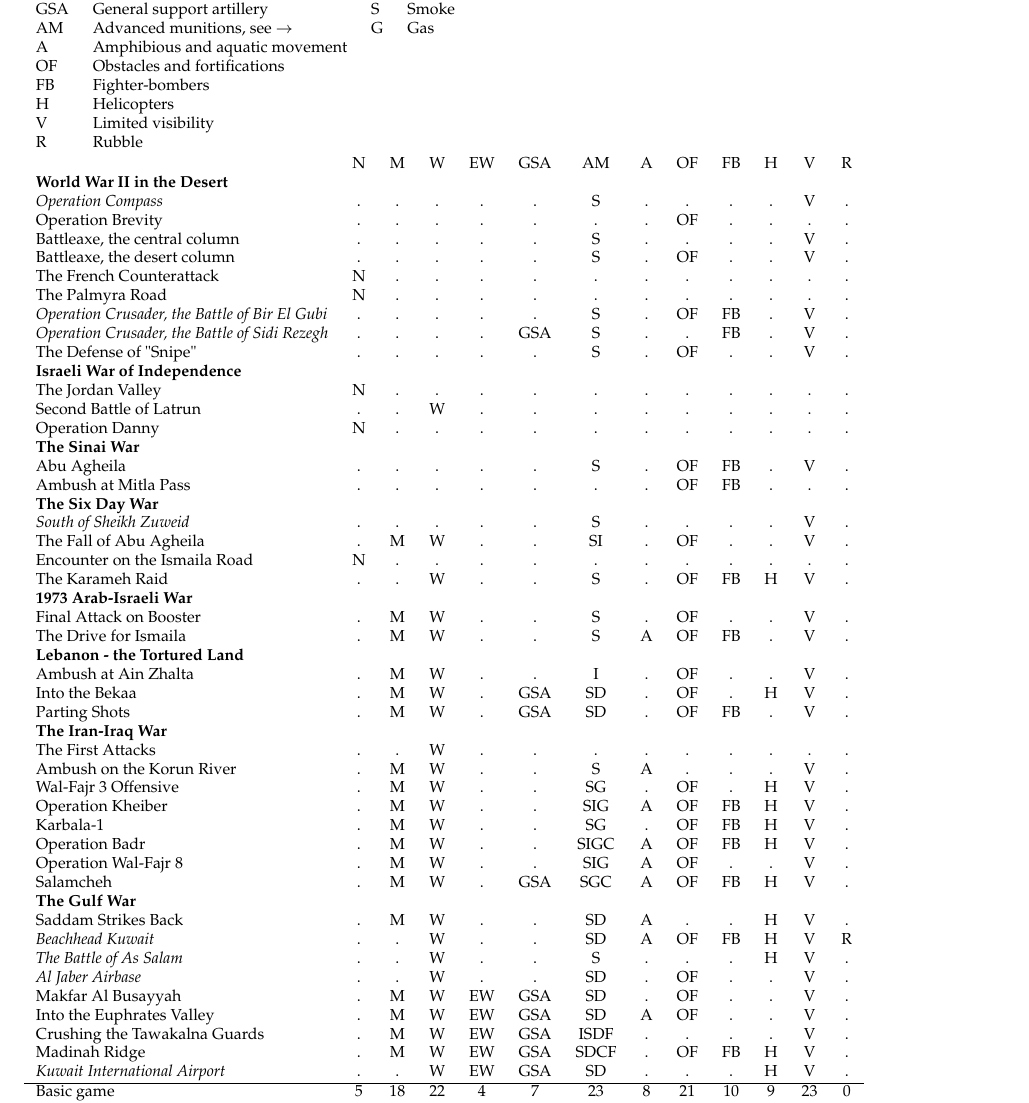
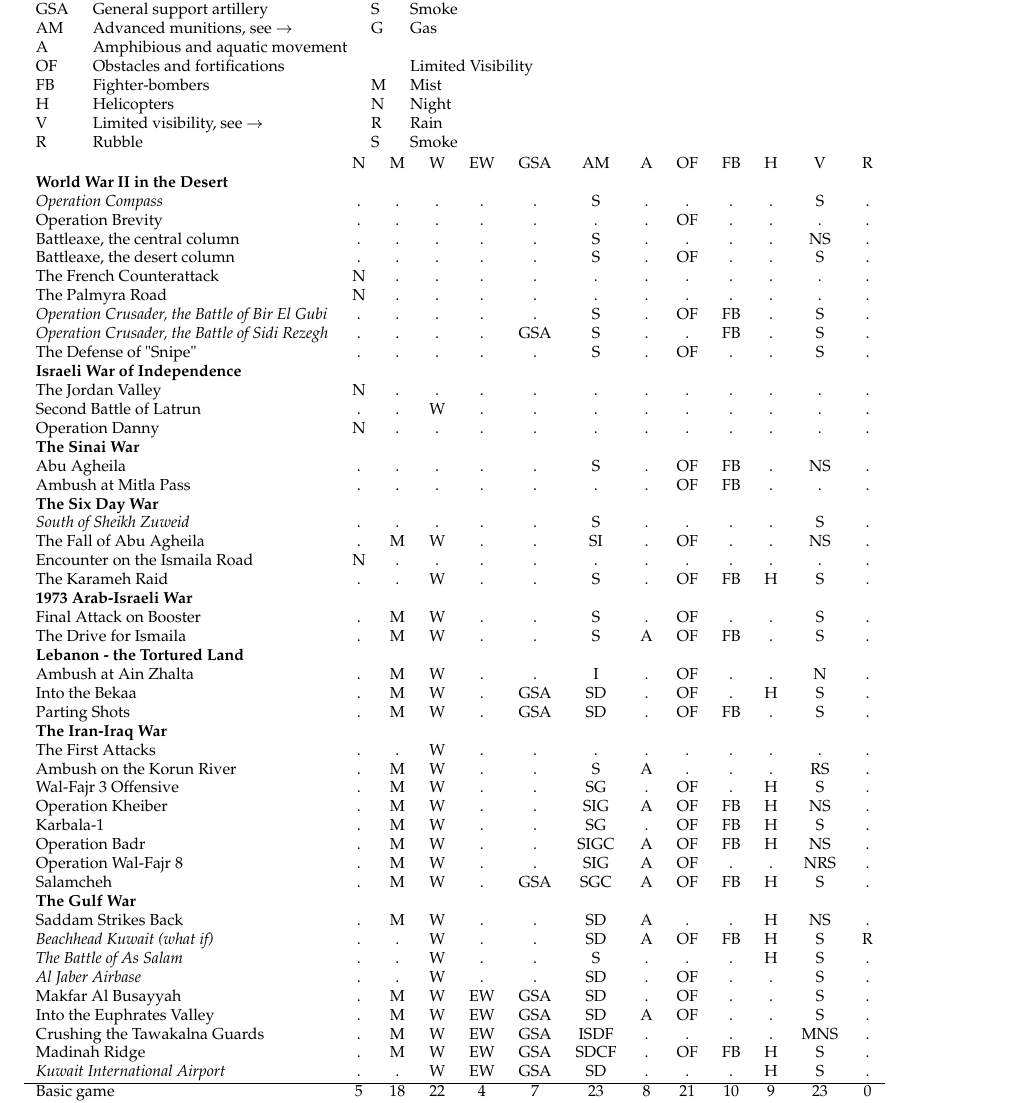
Before and after one commit to jforget/Boardgamegeek-contributions, a LaTeX document (Sands-of-War/SOW-scenarios-vs-adv-rules-V2.tex): part of the page, cut so that both start at the same text. Compiled offline with pdfLaTeX.

Commit message:
Splitting the "Limited visibility" advanced rule into subrules.

```diff
--- a/Sands-of-War/SOW-scenarios-vs-adv-rules-V2.tex
+++ b/Sands-of-War/SOW-scenarios-vs-adv-rules-V2.tex
@@ -69,11 +69,11 @@ EW   &   Electronic warfare                    & I & ILLUM  \\
 GSA  &   General support artillery             & S & Smoke  \\
 AM   &   Advanced munitions, see $\rightarrow$ & G & Gas    \\
 A    &   Amphibious and aquatic movement  \\
-OF   &   Obstacles and fortifications     \\
-FB   &   Fighter-bombers                  \\
-H    &   Helicopters                      \\
-V    &   Limited visibility               \\
-R    &   Rubble                           \\
+OF   &   Obstacles and fortifications          &   & Limited Visibility \\
+FB   &   Fighter-bombers                       & M & Mist   \\
+H    &   Helicopters                           & N & Night  \\
+V    &   Limited visibility, see $\rightarrow$ & R & Rain   \\
+R    &   Rubble                                & S & Smoke  \\
 \end{tabular}
 
 \begin{tabular}{lcccccccccccc}
@@ -81,15 +81,15 @@ R    &   Rubble                           \\
 
 \bf World War II in the Desert \\
 
-\it  Operation Compass                             & . &  . &  . & .  &  .  & S  & . &  . &  . & . &  V & . \\
+\it  Operation Compass                             & . &  . &  . & .  &  .  & S  & . &  . &  . & . &  S & . \\
      Operation Brevity                             & . &  . &  . & .  &  .  & .  & . & OF &  . & . &  . & . \\
-     Battleaxe, the central column                 & . &  . &  . & .  &  .  & S  & . &  . &  . & . &  V & . \\
-     Battleaxe, the desert column                  & . &  . &  . & .  &  .  & S  & . & OF &  . & . &  V & . \\
+     Battleaxe, the central column                 & . &  . &  . & .  &  .  & S  & . &  . &  . & . & NS & . \\
+     Battleaxe, the desert column                  & . &  . &  . & .  &  .  & S  & . & OF &  . & . &  S & . \\
      The French Counterattack                      & N &  . &  . & .  &  .  & .  & . &  . &  . & . &  . & . \\
      The Palmyra Road                              & N &  . &  . & .  &  .  & .  & . &  . &  . & . &  . & . \\
-\it  Operation Crusader, the Battle of Bir El Gubi & . &  . &  . & .  &  .  & S  & . & OF & FB & . &  V & . \\
-\it  Operation Crusader, the Battle of Sidi Rezegh & . &  . &  . & .  & GSA & S  & . &  . & FB & . &  V & . \\
-     The Defense of "Snipe"                        & . &  . &  . & .  &  .  & S  & . & OF &  . & . &  V & . \\
+\it  Operation Crusader, the Battle of Bir El Gubi & . &  . &  . & .  &  .  & S  & . & OF & FB & . &  S & . \\
+\it  Operation Crusader, the Battle of Sidi Rezegh & . &  . &  . & .  & GSA & S  & . &  . & FB & . &  S & . \\
+     The Defense of "Snipe"                        & . &  . &  . & .  &  .  & S  & . & OF &  . & . &  S & . \\
 
 \bf Israeli War of Independence \\
 
@@ -99,52 +99,52 @@ R    &   Rubble                           \\
 
 \bf The Sinai War \\
 
-     Abu Agheila                                   & . &  . &  . &  . &  .  & S  & . & OF & FB & . &  V & . \\
+     Abu Agheila                                   & . &  . &  . &  . &  .  & S  & . & OF & FB & . & NS & . \\
      Ambush at Mitla Pass                          & . &  . &  . &  . &  .  &  . & . & OF & FB & . &  . & . \\
 
 \bf The Six Day War \\
 
-\it  South of Sheikh Zuweid                        & . &  . &  . &  . &  .  & S  & . &  . &  . & . &  V & . \\
-     The Fall of Abu Agheila                       & . &  M &  W &  . &  .  & SI & . & OF &  . & . &  V & . \\
+\it  South of Sheikh Zuweid                        & . &  . &  . &  . &  .  & S  & . &  . &  . & . &  S & . \\
+     The Fall of Abu Agheila                       & . &  M &  W &  . &  .  & SI & . & OF &  . & . & NS & . \\
      Encounter on the Ismaila Road                 & N &  . &  . &  . &  .  &  . & . &  . &  . & . &  . & . \\
-     The Karameh Raid                              & . &  . &  W &  . &  .  & S  & . & OF & FB & H &  V & . \\
+     The Karameh Raid                              & . &  . &  W &  . &  .  & S  & . & OF & FB & H &  S & . \\
 
 \bf 1973 Arab-Israeli War \\
 
-     Final Attack on Booster                       & . &  M &  W &  . &  .  & S  & . & OF &  . & . &  V & . \\
-     The Drive for Ismaila                         & . &  M &  W &  . &  .  & S  & A & OF & FB & . &  V & . \\
+     Final Attack on Booster                       & . &  M &  W &  . &  .  & S  & . & OF &  . & . &  S & . \\
+     The Drive for Ismaila                         & . &  M &  W &  . &  .  & S  & A & OF & FB & . &  S & . \\
 
 \bf Lebanon - the Tortured Land \\
 
-     Ambush at Ain Zhalta                          & . &  M &  W &  . &  .  & I  & . & OF &  . & . &  V & . \\
-     Into the Bekaa                                & . &  M &  W &  . & GSA & SD & . & OF &  . & H &  V & . \\
-     Parting Shots                                 & . &  M &  W &  . & GSA & SD & . & OF & FB & . &  V & . \\
+     Ambush at Ain Zhalta                          & . &  M &  W &  . &  .  & I  & . & OF &  . & . &  N & . \\
+     Into the Bekaa                                & . &  M &  W &  . & GSA & SD & . & OF &  . & H &  S & . \\
+     Parting Shots                                 & . &  M &  W &  . & GSA & SD & . & OF & FB & . &  S & . \\
 
 \bf The Iran-Iraq War \\
 
-     The First Attacks                             & . &  . &  W &  . &  .  &  .    & . &  . &  . & . &  . & . \\
-     Ambush on the Korun River                     & . &  M &  W &  . &  .  & S     & A &  . &  . & . &  V & . \\
-     Wal-Fajr 3 Offensive                          & . &  M &  W &  . &  .  & SG    & . & OF &  . & H &  V & . \\
-     Operation Kheiber                             & . &  M &  W &  . &  .  & SIG   & A & OF & FB & H &  V & . \\
-     Karbala-1                                     & . &  M &  W &  . &  .  & SG    & . & OF & FB & H &  V & . \\
-     Operation Badr                                & . &  M &  W &  . &  .  & SIGC  & A & OF & FB & H &  V & . \\
-     Operation Wal-Fajr 8                          & . &  M &  W &  . &  .  & SIG   & A & OF &  . & . &  V & . \\
-     Salamcheh                                     & . &  M &  W &  . & GSA & SGC   & A & OF & FB & H &  V & . \\
+     The First Attacks                             & . &  . &  W &  . &  .  &  .    & . &  . &  . & . &  .  & . \\
+     Ambush on the Korun River                     & . &  M &  W &  . &  .  & S     & A &  . &  . & . & RS  & . \\
+     Wal-Fajr 3 Offensive                          & . &  M &  W &  . &  .  & SG    & . & OF &  . & H &  S  & . \\
+     Operation Kheiber                             & . &  M &  W &  . &  .  & SIG   & A & OF & FB & H & NS  & . \\
+     Karbala-1                                     & . &  M &  W &  . &  .  & SG    & . & OF & FB & H &  S  & . \\
+     Operation Badr                                & . &  M &  W &  . &  .  & SIGC  & A & OF & FB & H & NS  & . \\
+     Operation Wal-Fajr 8                          & . &  M &  W &  . &  .  & SIG   & A & OF &  . & . & NRS & . \\
+     Salamcheh                                     & . &  M &  W &  . & GSA & SGC   & A & OF & FB & H &  S  & . \\
 
 \bf The Gulf War \\
 
-     Saddam Strikes Back                           & . &  M &  W &  . &  .  & SD    & A &  . &  . & H &  V & . \\
-\it  Beachhead Kuwait                              & . &  . &  W &  . &  .  & SD    & A & OF & FB & H &  V & R \\
-\it  The Battle of As Salam                        & . &  . &  W &  . &  .  & S     & . &  . &  . & H &  V & . \\
-\it  Al Jaber Airbase                              & . &  . &  W &  . &  .  & SD    & . & OF &  . & . &  V & . \\
-     Makfar Al Busayyah                            & . &  M &  W & EW & GSA & SD    & . & OF &  . & . &  V & . \\
-     Into the Euphrates Valley                     & . &  M &  W & EW & GSA & SD    & A & OF &  . & . &  V & . \\
-     Crushing the Tawakalna Guards                 & . &  M &  W & EW & GSA & ISDF  & . &  . &  . & . &  V & . \\
-     Madinah Ridge                                 & . &  M &  W & EW & GSA & SDCF  & . & OF & FB & H &  V & . \\
-\it  Kuwait International Airport                  & . &  . &  W & EW & GSA & SD    & . &  . &  . & H &  V & . \\
+     Saddam Strikes Back                           & . &  M &  W &  . &  .  & SD    & A &  . &  . & H & NS  & . \\
+\it  Beachhead Kuwait (what if)                    & . &  . &  W &  . &  .  & SD    & A & OF & FB & H &  S  & R \\
+\it  The Battle of As Salam                        & . &  . &  W &  . &  .  & S     & . &  . &  . & H &  S  & . \\
+\it  Al Jaber Airbase                              & . &  . &  W &  . &  .  & SD    & . & OF &  . & . &  S  & . \\
+     Makfar Al Busayyah                            & . &  M &  W & EW & GSA & SD    & . & OF &  . & . &  S  & . \\
+     Into the Euphrates Valley                     & . &  M &  W & EW & GSA & SD    & A & OF &  . & . &  S  & . \\
+     Crushing the Tawakalna Guards                 & . &  M &  W & EW & GSA & ISDF  & . &  . &  . & . & MNS & . \\
+     Madinah Ridge                                 & . &  M &  W & EW & GSA & SDCF  & . & OF & FB & H &  S  & . \\
+\it  Kuwait International Airport                  & . &  . &  W & EW & GSA & SD    & . &  . &  . & H &  S  & . \\
 \hline
-    Basic game                                     & 5 & 18 & 22 &  4 &  7  & 23 & 8 & 21 & 10 & 9 & 23 & 0 \\
-\it Expansion kit                                  & 0 &  0 &  4 &  1 &  2  &  8 & 1 &  3 &  3 & 3 &  8 & 1 \\
+    Basic game                                     & 5 & 18 & 22 &  4 &  7  & 23    & 8 & 21 & 10 & 9 & 23  & 0 \\
+\it Expansion kit                                  & 0 &  0 &  4 &  1 &  2  &  8    & 1 &  3 &  3 & 3 &  8  & 1 \\
 \end{tabular}
 
 \end{texte}
```
